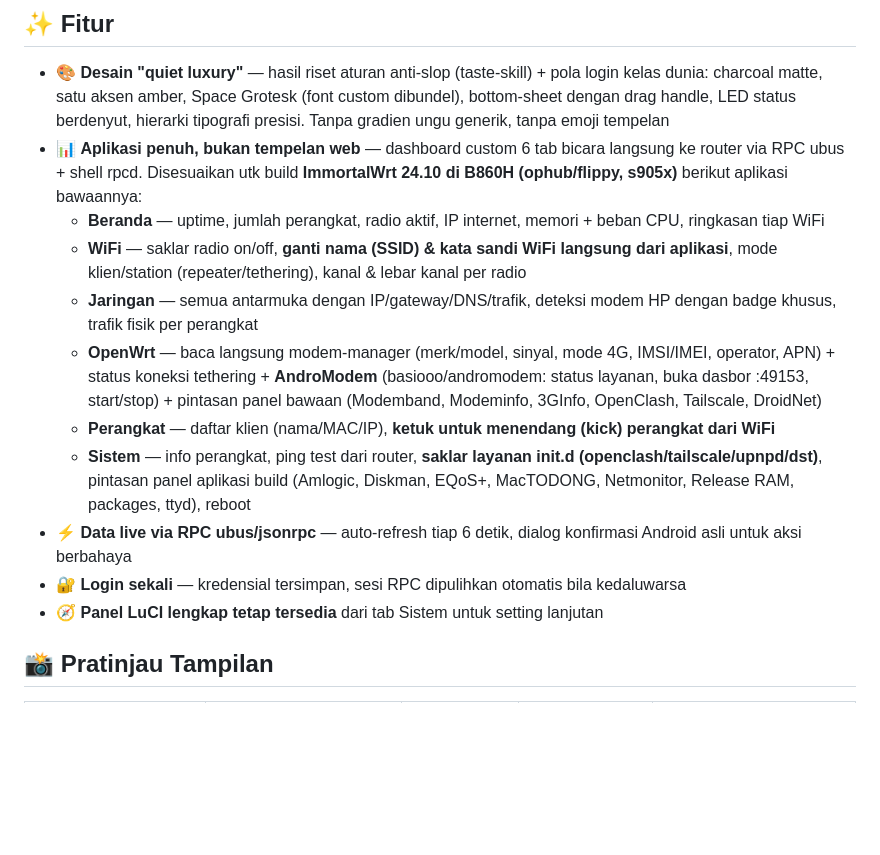
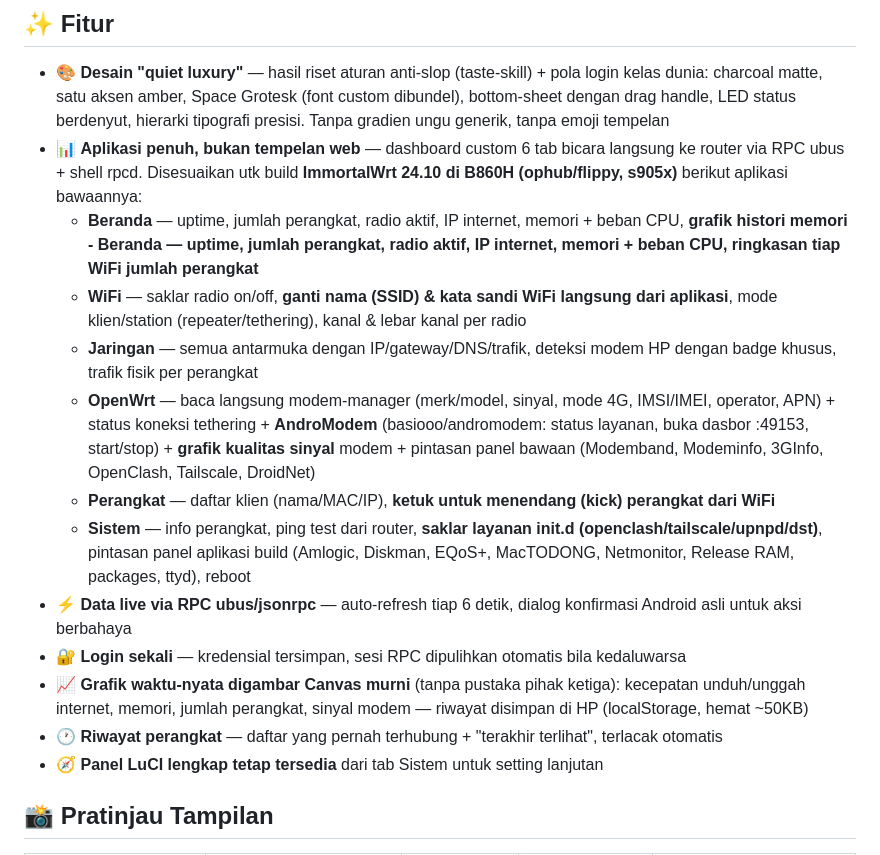
Before and after one commit to putrinuroktavia234-max/openwrt-control-app, a Markdown page: README.md, the part around the change. Drawn GitHub-style; blank space fills up the shorter version.

Commit message:
README v1.8 + preview grafik

```diff
--- a/README.md
+++ b/README.md
@@ -8,14 +8,16 @@ Tampilannya aplikasi murni (bukan tab browser): header gelap custom, indikator k
 
 - 🎨 **Desain "quiet luxury"** — hasil riset aturan anti-slop (taste-skill) + pola login kelas dunia: charcoal matte, satu aksen amber, Space Grotesk (font custom dibundel), bottom-sheet dengan drag handle, LED status berdenyut, hierarki tipografi presisi. Tanpa gradien ungu generik, tanpa emoji tempelan
 - 📊 **Aplikasi penuh, bukan tempelan web** — dashboard custom 6 tab bicara langsung ke router via RPC ubus + shell rpcd. Disesuaikan utk build **ImmortalWrt 24.10 di B860H (ophub/flippy, s905x)** berikut aplikasi bawaannya:
-  - **Beranda** — uptime, jumlah perangkat, radio aktif, IP internet, memori + beban CPU, ringkasan tiap WiFi
+  - **Beranda** — uptime, jumlah perangkat, radio aktif, IP internet, memori + beban CPU, **grafik histori memori   - **Beranda** — uptime, jumlah perangkat, radio aktif, IP internet, memori + beban CPU, ringkasan tiap WiFi jumlah perangkat**
   - **WiFi** — saklar radio on/off, **ganti nama (SSID) & kata sandi WiFi langsung dari aplikasi**, mode klien/station (repeater/tethering), kanal & lebar kanal per radio
   - **Jaringan** — semua antarmuka dengan IP/gateway/DNS/trafik, deteksi modem HP dengan badge khusus, trafik fisik per perangkat
-  - **OpenWrt** — baca langsung modem-manager (merk/model, sinyal, mode 4G, IMSI/IMEI, operator, APN) + status koneksi tethering + **AndroModem** (basiooo/andromodem: status layanan, buka dasbor :49153, start/stop) + pintasan panel bawaan (Modemband, Modeminfo, 3GInfo, OpenClash, Tailscale, DroidNet)
+  - **OpenWrt** — baca langsung modem-manager (merk/model, sinyal, mode 4G, IMSI/IMEI, operator, APN) + status koneksi tethering + **AndroModem** (basiooo/andromodem: status layanan, buka dasbor :49153, start/stop) + **grafik kualitas sinyal** modem + pintasan panel bawaan (Modemband, Modeminfo, 3GInfo, OpenClash, Tailscale, DroidNet)
   - **Perangkat** — daftar klien (nama/MAC/IP), **ketuk untuk menendang (kick) perangkat dari WiFi**
   - **Sistem** — info perangkat, ping test dari router, **saklar layanan init.d (openclash/tailscale/upnpd/dst)**, pintasan panel aplikasi build (Amlogic, Diskman, EQoS+, MacTODONG, Netmonitor, Release RAM, packages, ttyd), reboot
 - ⚡ **Data live via RPC ubus/jsonrpc** — auto-refresh tiap 6 detik, dialog konfirmasi Android asli untuk aksi berbahaya
 - 🔐 **Login sekali** — kredensial tersimpan, sesi RPC dipulihkan otomatis bila kedaluwarsa
+- 📈 **Grafik waktu-nyata digambar Canvas murni** (tanpa pustaka pihak ketiga): kecepatan unduh/unggah internet, memori, jumlah perangkat, sinyal modem — riwayat disimpan di HP (localStorage, hemat ~50KB)
+- 🕐 **Riwayat perangkat** — daftar yang pernah terhubung + "terakhir terlihat", terlacak otomatis
 - 🧭 **Panel LuCI lengkap tetap tersedia** dari tab Sistem untuk setting lanjutan
 
 ## 📸 Pratinjau Tampilan
```
